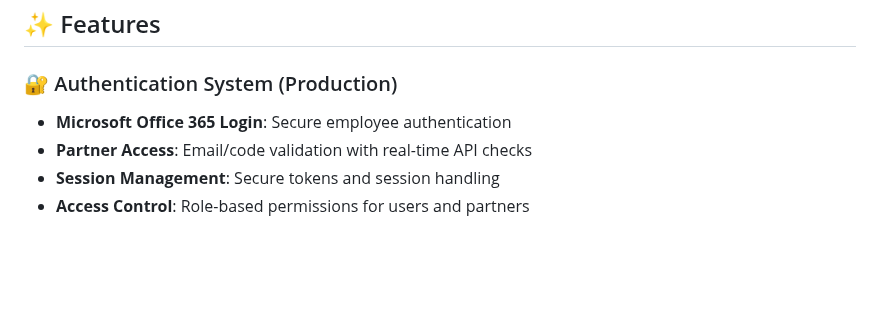
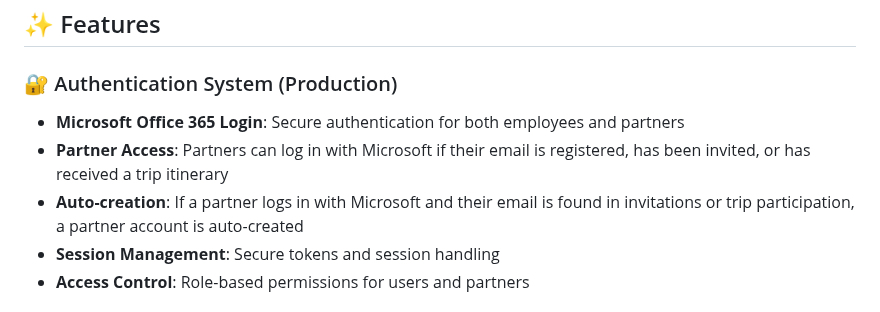
Before and after one commit to Wolthers-Associates/site, a Markdown page: README.md, the part around the change. Drawn GitHub-style; blank space fills up the shorter version.

```diff
--- a/README.md
+++ b/README.md
@@ -10,8 +10,9 @@ This is a professional trip management system for **Wolthers & Associates** coff
 ## ✨ Features
 
 ### 🔐 Authentication System (Production)
-- **Microsoft Office 365 Login**: Secure employee authentication
-- **Partner Access**: Email/code validation with real-time API checks
+- **Microsoft Office 365 Login**: Secure authentication for both employees and partners
+- **Partner Access**: Partners can log in with Microsoft if their email is registered, has been invited, or has received a trip itinerary
+- **Auto-creation**: If a partner logs in with Microsoft and their email is found in invitations or trip participation, a partner account is auto-created
 - **Session Management**: Secure tokens and session handling
 - **Access Control**: Role-based permissions for users and partners
 
```
